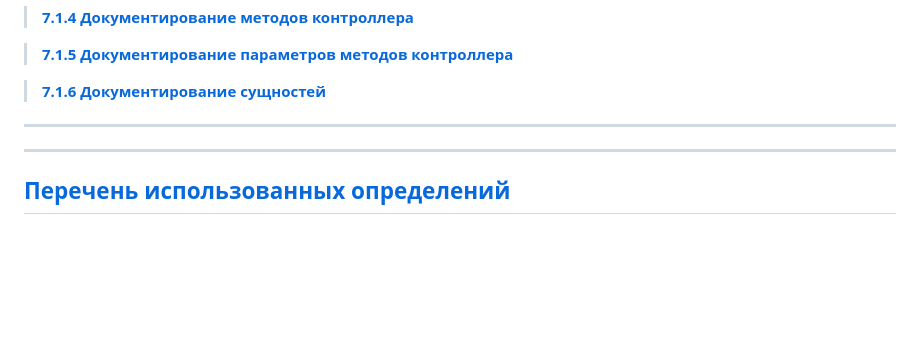
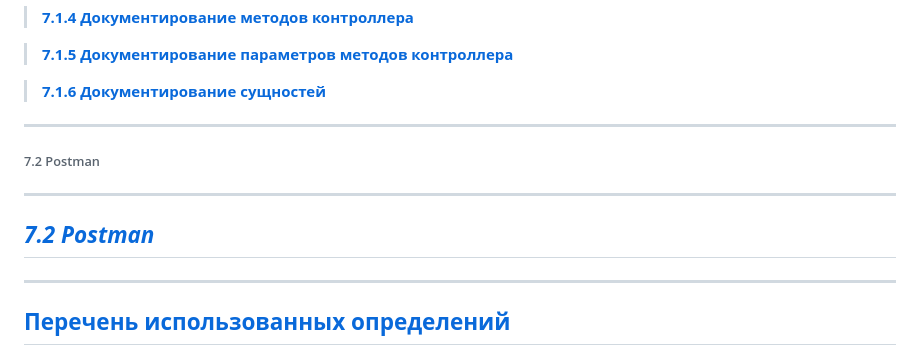
Before and after one commit to Lorgar-Avrelian/javaConspectRUS, a Markdown page: README.md, the part around the change. Rendered like a GitHub page; blank space fills up the shorter version.

```diff
--- a/README.md
+++ b/README.md
@@ -687,8 +687,12 @@
 > [**7.1.5 Документирование параметров методов контроллера**](/conspect/7.md/#715-документирование-параметров-методов-контроллера)
 
 > [**7.1.6 Документирование сущностей**](/conspect/7.md/#716-документирование-сущностей)
+-----------------------------------------------------------------------------------------------------------------------
 
->
+###### 7.2 Postman
+
+-----------------------------------------------------------------------------------------------------------------------
+[***7.2 Postman***](/conspect/7.md/#72-postman)
 -----------------------------------------------------------------------------------------------------------------------
 
 -----------------------------------------------------------------------------------------------------------------------
```
Also changed, not shown: conspect/7.md (+30 -0 lines), conspect/definitions.md (+1 -0 lines), pictures/27.png (added).
